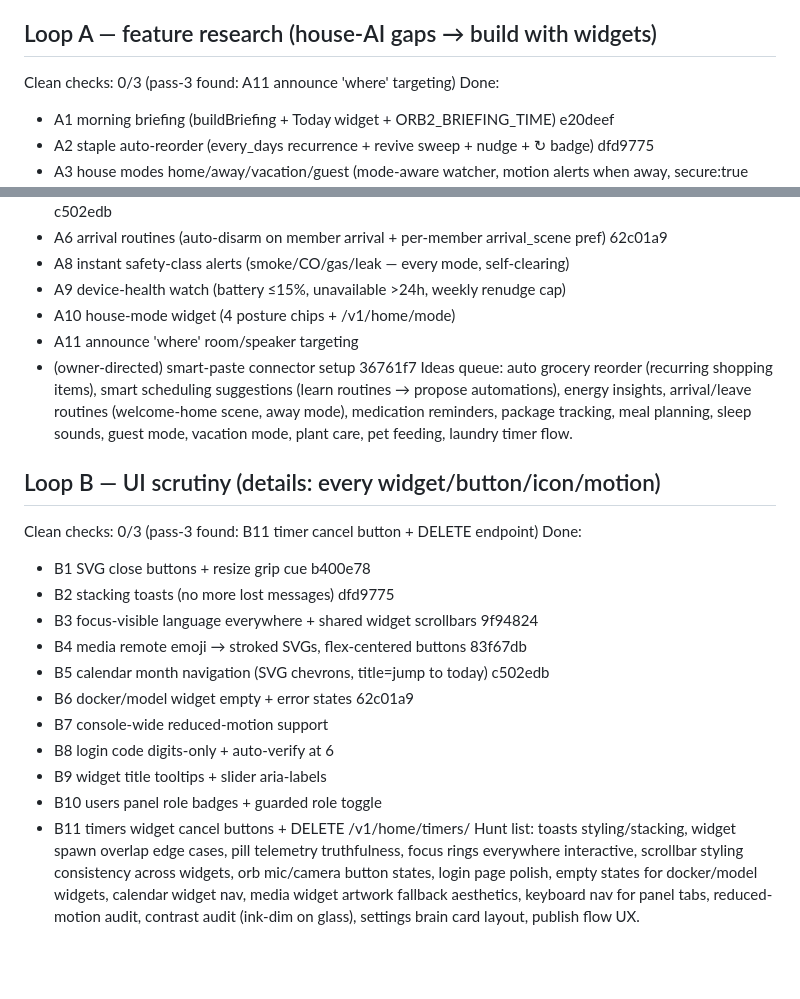
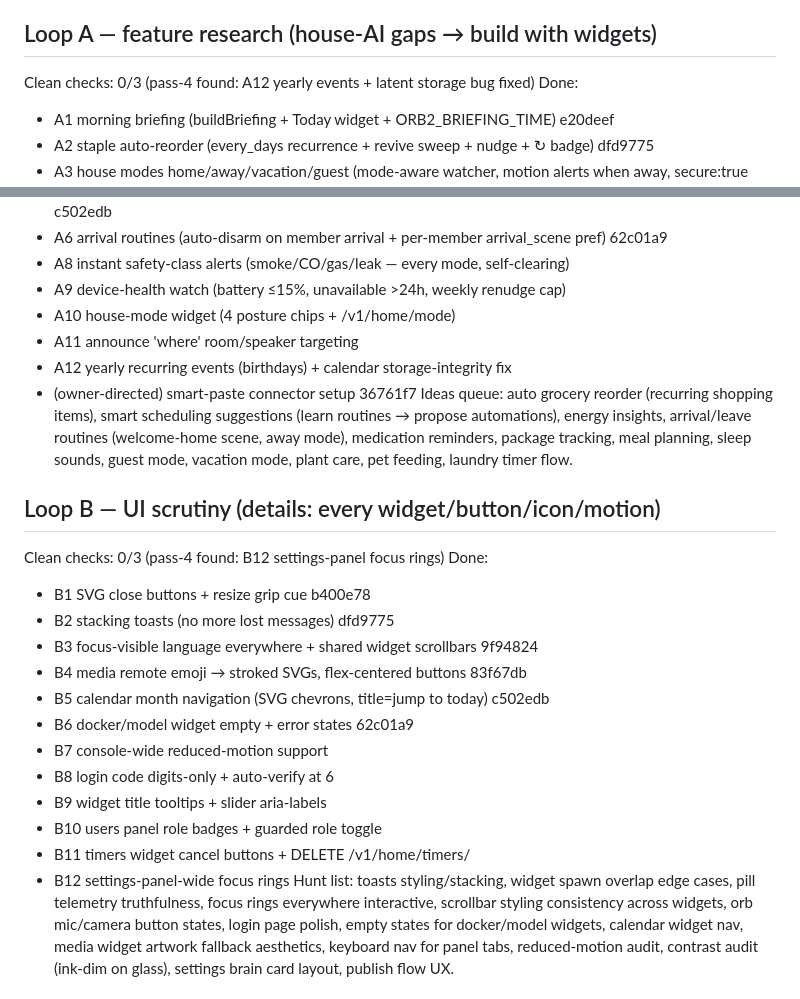
Before and after one commit to MrQbit/0rb, a Markdown page: .claude/overnight-loop.md, 2 parts joined by grey strips. Rendered like a GitHub page; blank space fills up the shorter version.

Commit message:
chore: loop state

```diff
--- a/.claude/overnight-loop.md
+++ b/.claude/overnight-loop.md
@@ -4,7 +4,7 @@ Directive: alternate loops until 3 consecutive clean checks EACH.
 Commit locally, DO NOT push. One change at a time, tested, deployed.
 
 ## Loop A — feature research (house-AI gaps → build with widgets)
-Clean checks: 0/3 (pass-3 found: A11 announce 'where' targeting)
+Clean checks: 0/3 (pass-4 found: A12 yearly events + latent storage bug fixed)
 Done:
 - A1 morning briefing (buildBriefing + Today widget + ORB2_BRIEFING_TIME) e20deef
 - A2 staple auto-reorder (every_days recurrence + revive sweep + nudge + ↻ badge) dfd9775
@@ -16,6 +16,7 @@ Done:
 - A9 device-health watch (battery ≤15%, unavailable >24h, weekly renudge cap)
 - A10 house-mode widget (4 posture chips + /v1/home/mode)
 - A11 announce 'where' room/speaker targeting
+- A12 yearly recurring events (birthdays) + calendar storage-integrity fix
 - (owner-directed) smart-paste connector setup 36761f7
 Ideas queue: auto grocery reorder (recurring shopping items), smart
 scheduling suggestions (learn routines → propose automations), energy
@@ -24,7 +25,7 @@ medication reminders, package tracking, meal planning, sleep sounds,
 guest mode, vacation mode, plant care, pet feeding, laundry timer flow.
 
 ## Loop B — UI scrutiny (details: every widget/button/icon/motion)
-Clean checks: 0/3 (pass-3 found: B11 timer cancel button + DELETE endpoint)
+Clean checks: 0/3 (pass-4 found: B12 settings-panel focus rings)
 Done:
 - B1 SVG close buttons + resize grip cue b400e78
 - B2 stacking toasts (no more lost messages) dfd9775
@@ -37,6 +38,7 @@ Done:
 - B9 widget title tooltips + slider aria-labels
 - B10 users panel role badges + guarded role toggle
 - B11 timers widget cancel buttons + DELETE /v1/home/timers/<id>
+- B12 settings-panel-wide focus rings
 Hunt list: toasts styling/stacking, widget spawn overlap edge cases, pill
 telemetry truthfulness, focus rings everywhere interactive, scrollbar
 styling consistency across widgets, orb mic/camera button states, login
```
